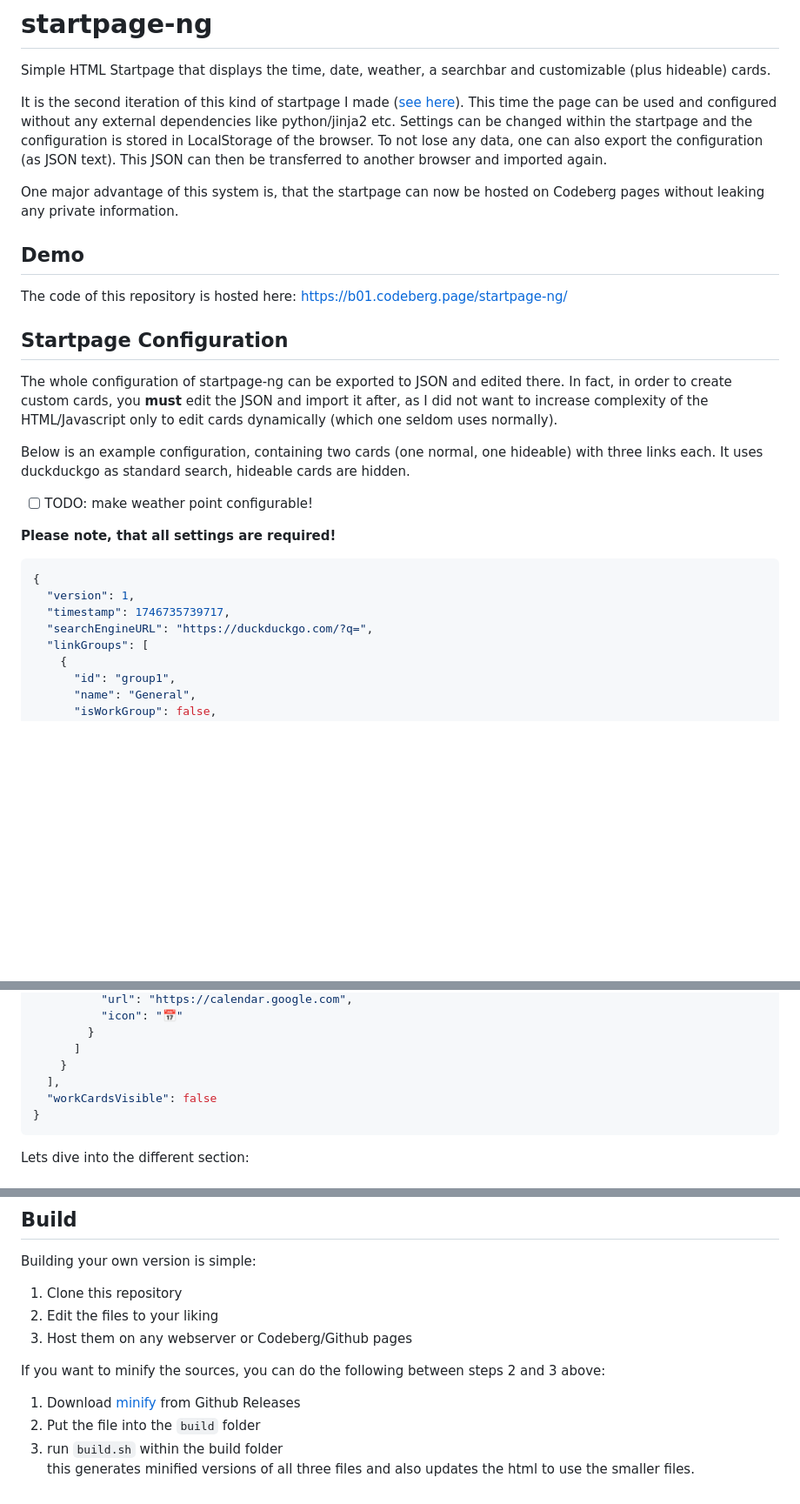
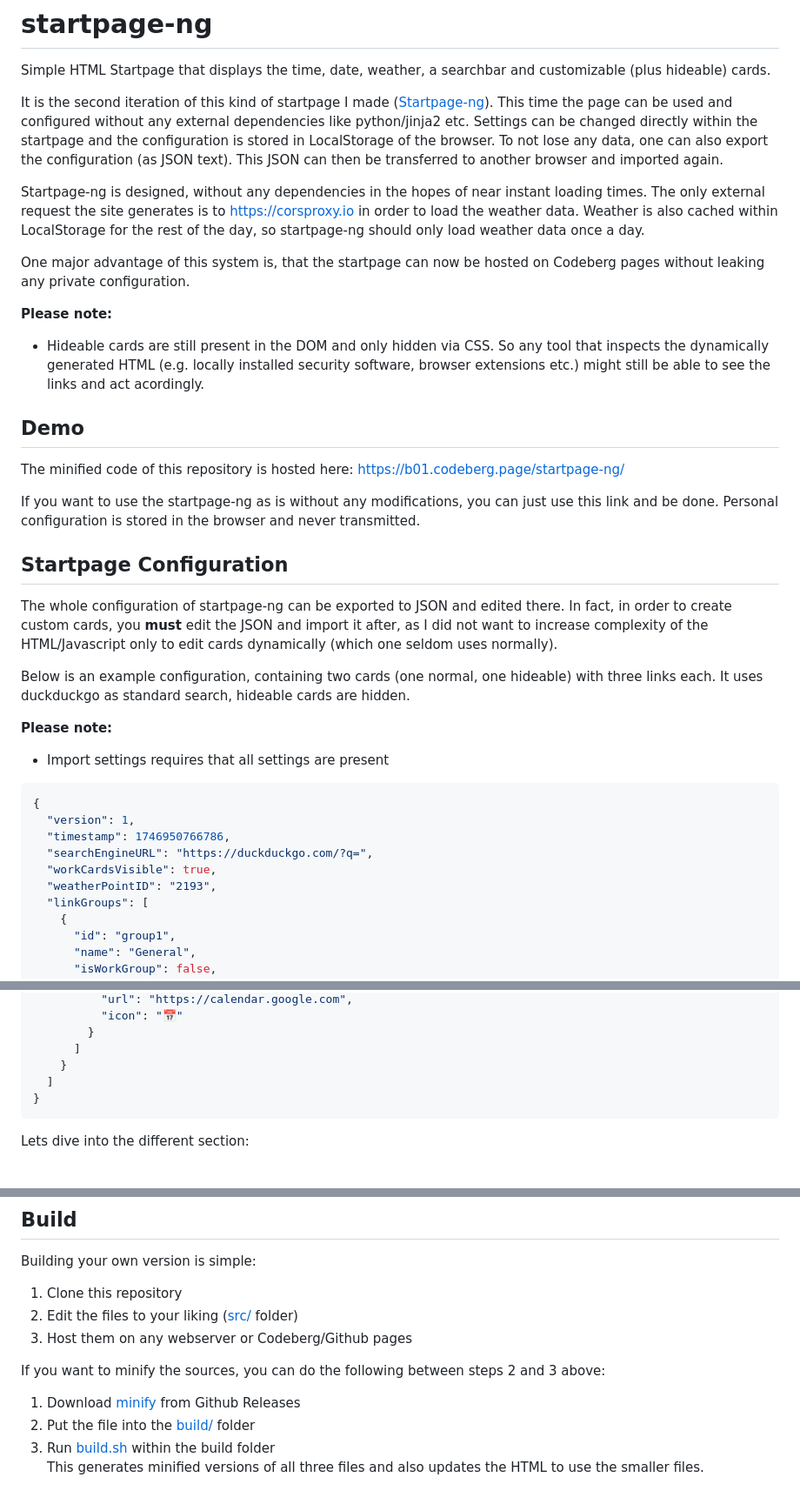
Before and after one commit to b-01/startpage-ng, a Markdown page: README.md, 3 parts joined by grey strips. Shown at 87% size. Drawn GitHub-style; blank space fills up the shorter version.

````diff
--- a/README.md
+++ b/README.md
@@ -2,15 +2,22 @@
 
 Simple HTML Startpage that displays the time, date, weather, a searchbar and customizable (plus hideable) cards.
 
-It is the second iteration of this kind of startpage I made ([see here](https://codeberg.org/b01/startpage)).
+It is the second iteration of this kind of startpage I made ([Startpage-ng](https://codeberg.org/b01/startpage)).
 This time the page can be used and configured without any external dependencies like python/jinja2 etc.
-Settings can be changed within the startpage and the configuration is stored in LocalStorage of the browser. To not lose any data, one can also export the configuration (as JSON text). This JSON can then be transferred to another browser and imported again.
+Settings can be changed directly within the startpage and the configuration is stored in LocalStorage of the browser. To not lose any data, one can also export the configuration (as JSON text). This JSON can then be transferred to another browser and imported again.
 
-One major advantage of this system is, that the startpage can now be hosted on Codeberg pages without leaking any private information.
+Startpage-ng is designed, without any dependencies in the hopes of near instant loading times. The only external request the site generates is to [https://corsproxy.io](https://corsproxy.io) in order to load the weather data. Weather is also cached within LocalStorage for the rest of the day, so startpage-ng should only load weather data once a day.
+
+One major advantage of this system is, that the startpage can now be hosted on Codeberg pages without leaking any private configuration.
+
+**Please note:**
+ - Hideable cards are still present in the DOM and only hidden via CSS. So any tool that inspects the dynamically generated HTML (e.g. locally installed security software, browser extensions etc.) might still be able to see the links and act acordingly.
 
 ## Demo
 
-The code of this repository is hosted here: [https://b01.codeberg.page/startpage-ng/](https://b01.codeberg.page/startpage-ng/)
+The minified code of this repository is hosted here: [https://b01.codeberg.page/startpage-ng/](https://b01.codeberg.page/startpage-ng/)
+
+If you want to use the startpage-ng as is without any modifications, you can just use this link and be done. Personal configuration is stored in the browser and never transmitted.
 
 ## Startpage Configuration
 
@@ -18,15 +25,16 @@ The whole configuration of startpage-ng can be exported to JSON and edited there
 
 Below is an example configuration, containing two cards (one normal, one hideable) with three links each. It uses duckduckgo as standard search, hideable cards are hidden.
 
-- [ ] TODO: make weather point configurable!
-
-**Please note, that all settings are required!**
+**Please note:**
+- Import settings requires that all settings are present
 
 ```json
 {
   "version": 1,
-  "timestamp": 1746735739717,
+  "timestamp": 1746950766786,
   "searchEngineURL": "https://duckduckgo.com/?q=",
+  "workCardsVisible": true,
+  "weatherPointID": "2193",
   "linkGroups": [
     {
       "id": "group1",
@@ -72,8 +80,7 @@ Below is an example configuration, containing two cards (one normal, one hideabl
         }
       ]
     }
-  ],
-  "workCardsVisible": false
+  ]
 }
 ```
 
@@ -140,10 +169,10 @@ A link has the following attributes:
 Building your own version is simple:
 
 1. Clone this repository
-2. Edit the files to your liking
+2. Edit the files to your liking ([src/](/src/) folder)
 3. Host them on any webserver or Codeberg/Github pages
 
 If you want to minify the sources, you can do the following between steps 2 and 3 above:
 1. Download [minify](https://github.com/tdewolff/minify) from Github Releases
-2. Put the file into the `build` folder
-3. run `build.sh` within the build folder <br> this generates minified versions of all three files and also updates the html to use the smaller files.
+2. Put the file into the [build/](/build/) folder
+3. Run [build.sh](/build/build.sh) within the build folder <br> This generates minified versions of all three files and also updates the HTML to use the smaller files.
````
Also changed, not shown: other parts of README.md (+22 -0 lines).
